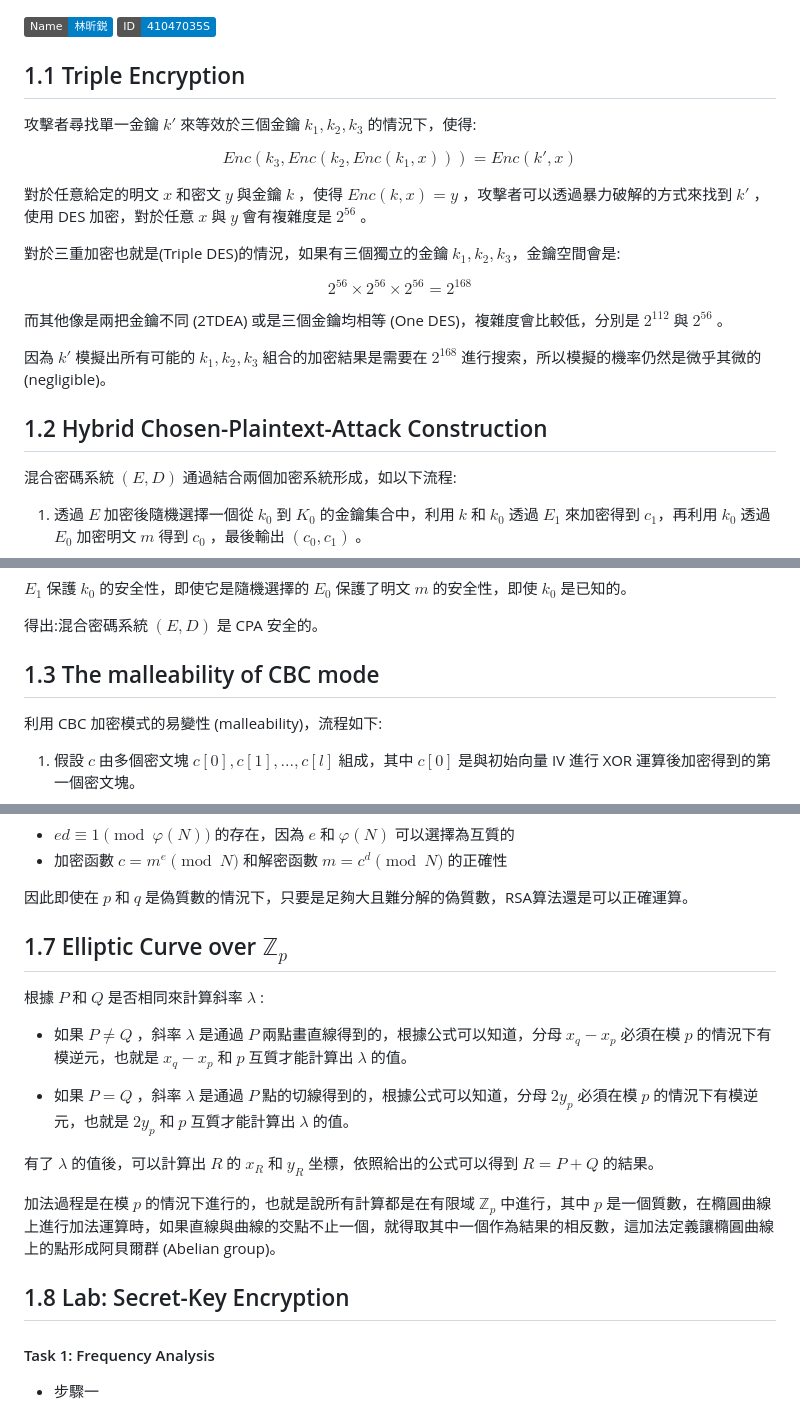
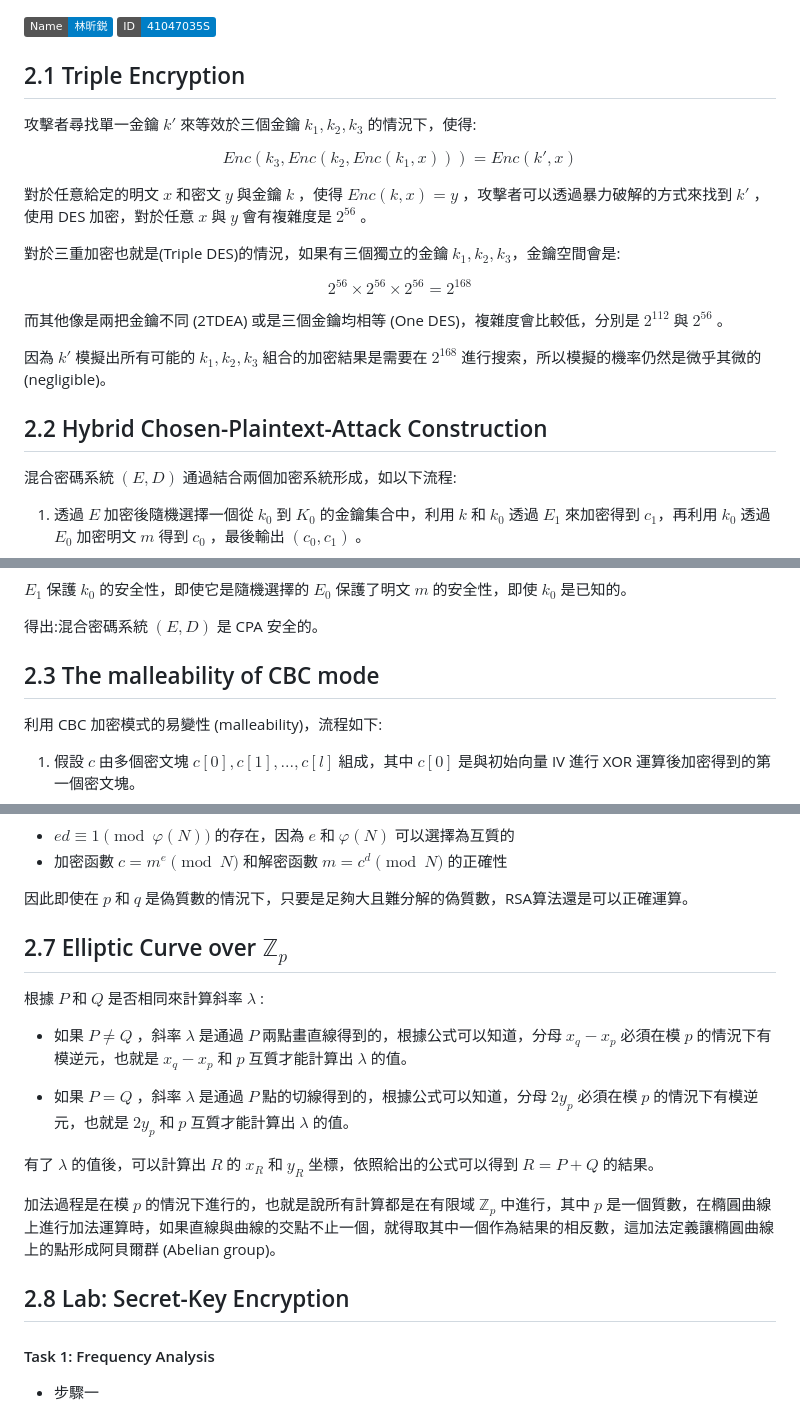
Before and after one commit to ryanlinjui/course-learning, a Markdown page: NTNU-information-security/hw02/README.md, 3 parts joined by grey strips. Drawn GitHub-style; badges without logos.

Commit message:
fix: ntnu-info-secure hw02 problem number

```diff
--- a/NTNU-information-security/hw02/README.md
+++ b/NTNU-information-security/hw02/README.md
@@ -1,7 +1,7 @@
 ![](https://img.shields.io/badge/Name-林昕鋭-blue?logo=bitcoin)
 ![](https://img.shields.io/badge/ID-41047035S-blue?logo=bitcoin)
 
-## 1.1 Triple Encryption
+## 2.1 Triple Encryption
 攻擊者尋找單一金鑰 $k'$ 來等效於三個金鑰 $k_1, k_2, k_3$ 的情況下，使得:
 
 $$Enc(k_3,Enc(k_2,Enc(k_1,x))) = Enc(k',x)$$
@@ -16,7 +16,7 @@ $$2^{56} \times 2^{56} \times 2^{56} = 2^{168}$$
 
 因為 $k'$ 模擬出所有可能的 $k_1, k_2, k_3$ 組合的加密結果是需要在 $2^{168}$ 進行搜索，所以模擬的機率仍然是微乎其微的(negligible)。
 
-## 1.2 Hybrid Chosen-Plaintext-Attack Construction
+## 2.2 Hybrid Chosen-Plaintext-Attack Construction
 混合密碼系統 $(E,D)$ 通過結合兩個加密系統形成，如以下流程:
 
 1. 透過 $E$ 加密後隨機選擇一個從 $k_0$ 到 $K_0$ 的金鑰集合中，利用 $k$ 和 $k_0$ 透過 $E_1$ 來加密得到 $c_1$，再利用 $k_0$ 透過 $E_0$ 加密明文 $m$ 得到 $c_0$ ，最後輸出  $(c_0, c_1)$ 。
@@ -34,7 +34,7 @@ $E_0$ 保護了明文 $m$ 的安全性，即使 $k_0$ 是已知的。
 
 得出:混合密碼系統 $(E,D)$ 是 CPA 安全的。
 
-## 1.3 The malleability of CBC mode
+## 2.3 The malleability of CBC mode
 
 利用 CBC 加密模式的易變性 (malleability)，流程如下:
 
@@ -130,7 +130,7 @@ $$a^{p-1} \equiv 1 \pmod{p}$$
 因此即使在 $p$ 和 $q$ 是偽質數的情況下，只要是足夠大且難分解的偽質數，RSA算法還是可以正確運算。
 <!-- 實際上，在很多實際應用中，偽質數因為其效率而被廣泛使用，而且當它們選擇得當時，不會對RSA算法的安全性或正確性構成風險。 -->
 
-## 1.7 Elliptic Curve over $\mathbb{Z}_p$
+## 2.7 Elliptic Curve over $\mathbb{Z}_p$
 根據 $P$ 和 $Q$ 是否相同來計算斜率 $\lambda$ :
 
 - 如果 $P \neq Q$ ，斜率 $\lambda$ 是通過 $P$ 兩點畫直線得到的，根據公式可以知道，分母 $x_q-x_p$ 必須在模 $p$ 的情況下有模逆元，也就是 $x_q-x_p$ 和 $p$ 互質才能計算出 $\lambda$ 的值。
@@ -141,7 +141,7 @@ $$a^{p-1} \equiv 1 \pmod{p}$$
 
 加法過程是在模 $p$ 的情況下進行的，也就是說所有計算都是在有限域 $\mathbb{Z}_p$ 中進行，其中 $p$ 是一個質數，在橢圓曲線上進行加法運算時，如果直線與曲線的交點不止一個，就得取其中一個作為結果的相反數，這加法定義讓橢圓曲線上的點形成阿貝爾群 (Abelian group)。
 
-## 1.8 Lab: Secret-Key Encryption
+## 2.8 Lab: Secret-Key Encryption
 
 #### Task 1: Frequency Analysis
 - 步驟一
```
Also changed, not shown: other parts of NTNU-information-security/hw02/README.md (+4 -4 lines).
